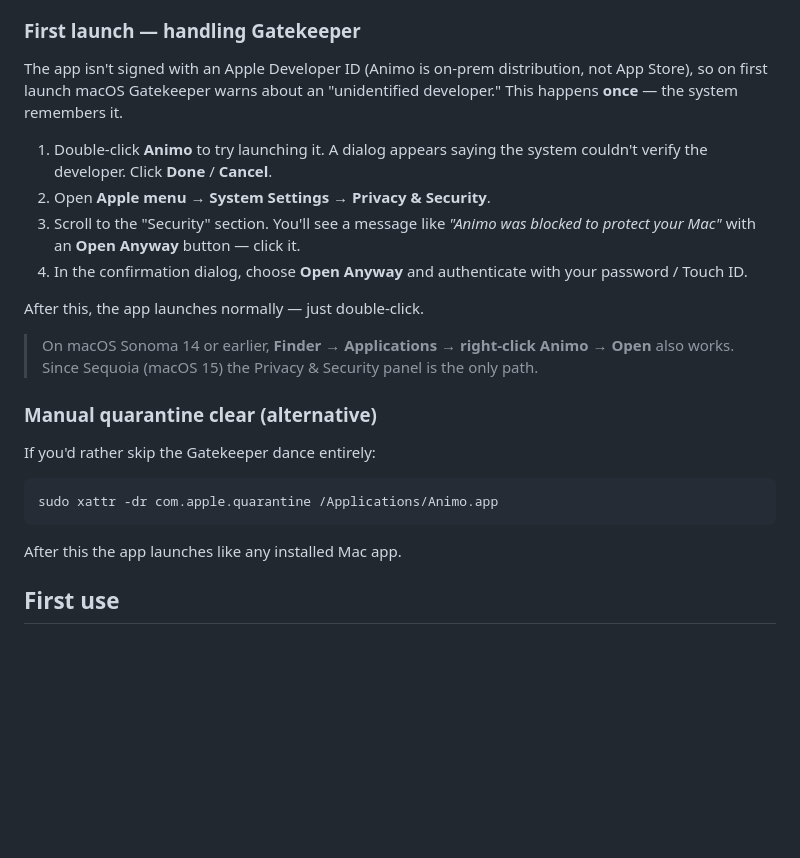
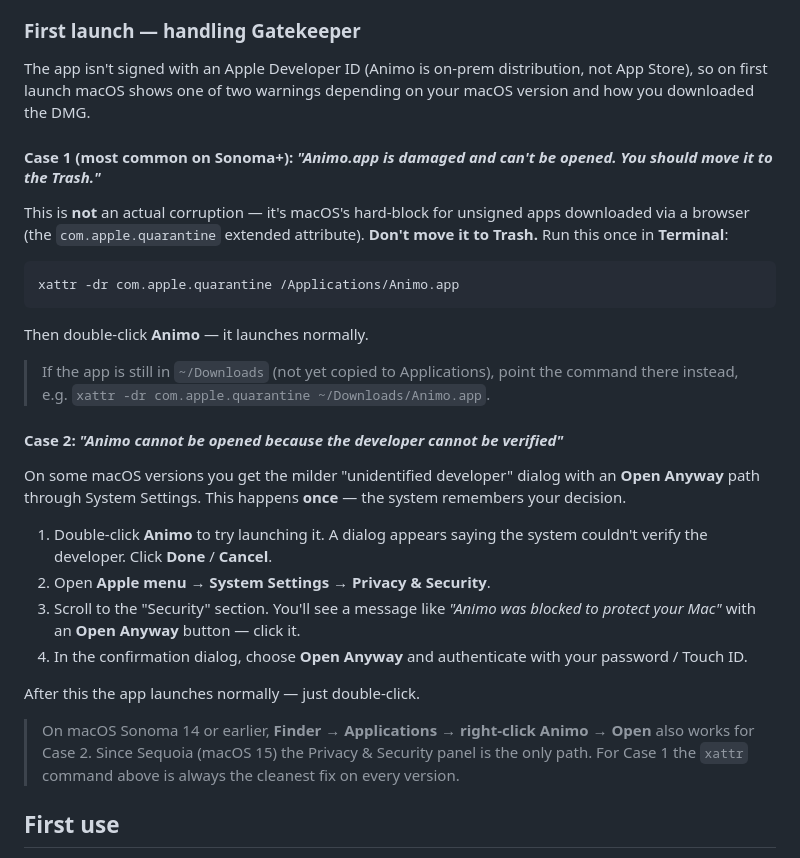
Before and after one commit to captaaint/animo, a Markdown page: docs/install-macos.md, the part around the change. Rendered like a GitHub page; blank space fills up the shorter version.

Commit message:
docs(macos): cover 'app is damaged' case + remove duplicate root INSTALL-MACOS.md

````diff
--- a/docs/install-macos.md
+++ b/docs/install-macos.md
@@ -32,9 +32,31 @@ the manual Gatekeeper steps below.
 ### First launch — handling Gatekeeper
 
 The app isn't signed with an Apple Developer ID (Animo is on-prem
-distribution, not App Store), so on first launch macOS Gatekeeper warns
-about an "unidentified developer." This happens **once** — the system
-remembers it.
+distribution, not App Store), so on first launch macOS shows one of two
+warnings depending on your macOS version and how you downloaded the DMG.
+
+#### Case 1 (most common on Sonoma+): *"Animo.app is damaged and can't be opened. You should move it to the Trash."*
+
+This is **not** an actual corruption — it's macOS's hard-block for
+unsigned apps downloaded via a browser (the `com.apple.quarantine`
+extended attribute). **Don't move it to Trash.** Run this once in
+**Terminal**:
+
+```sh
+xattr -dr com.apple.quarantine /Applications/Animo.app
+```
+
+Then double-click **Animo** — it launches normally.
+
+> If the app is still in `~/Downloads` (not yet copied to Applications),
+> point the command there instead, e.g.
+> `xattr -dr com.apple.quarantine ~/Downloads/Animo.app`.
+
+#### Case 2: *"Animo cannot be opened because the developer cannot be verified"*
+
+On some macOS versions you get the milder "unidentified developer"
+dialog with an **Open Anyway** path through System Settings. This
+happens **once** — the system remembers your decision.
 
 1. Double-click **Animo** to try launching it. A dialog appears saying
    the system couldn't verify the developer. Click **Done** / **Cancel**.
@@ -45,21 +67,12 @@ remembers it.
 4. In the confirmation dialog, choose **Open Anyway** and authenticate
    with your password / Touch ID.
 
-After this, the app launches normally — just double-click.
+After this the app launches normally — just double-click.
 
 > On macOS Sonoma 14 or earlier, **Finder → Applications → right-click
-> Animo → Open** also works. Since Sequoia (macOS 15) the Privacy &
-> Security panel is the only path.
-
-### Manual quarantine clear (alternative)
-
-If you'd rather skip the Gatekeeper dance entirely:
-
-```sh
-sudo xattr -dr com.apple.quarantine /Applications/Animo.app
-```
-
-After this the app launches like any installed Mac app.
+> Animo → Open** also works for Case 2. Since Sequoia (macOS 15) the
+> Privacy & Security panel is the only path. For Case 1 the `xattr`
+> command above is always the cleanest fix on every version.
 
 ## First use
 
````
Also changed, not shown: INSTALL-MACOS.md (deleted, +0 -78 lines).
